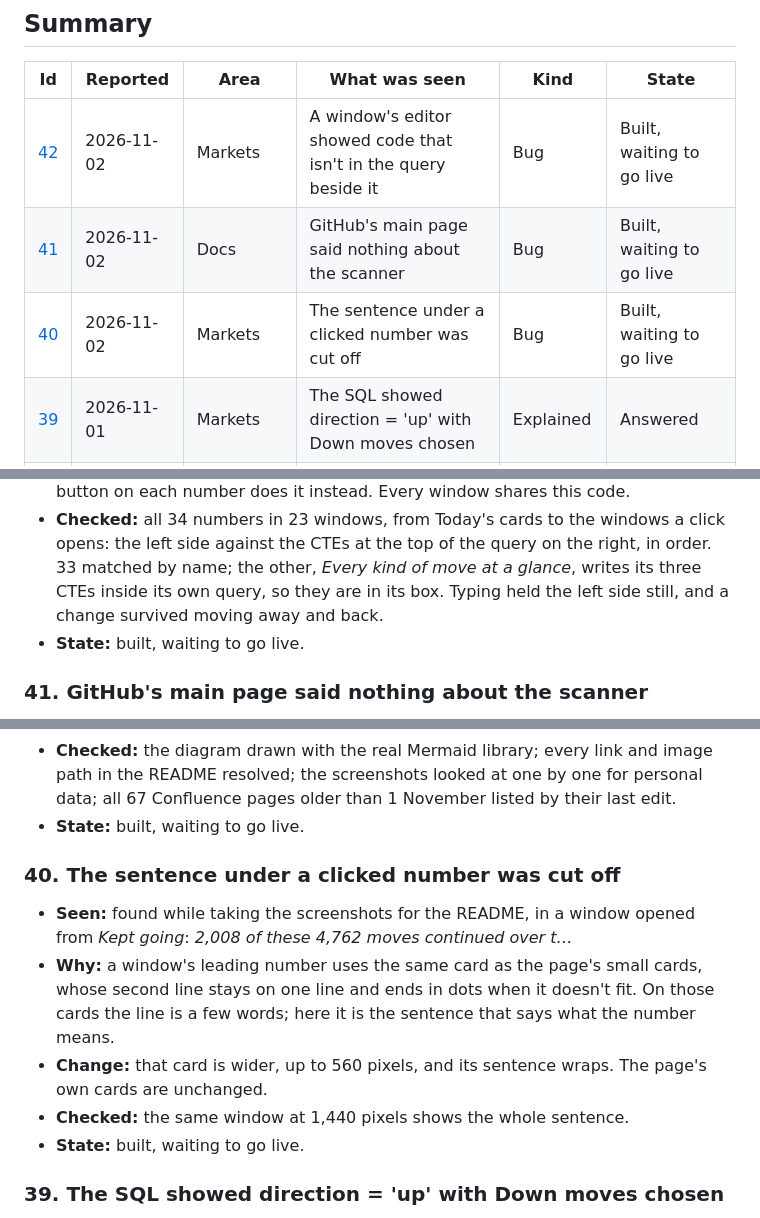
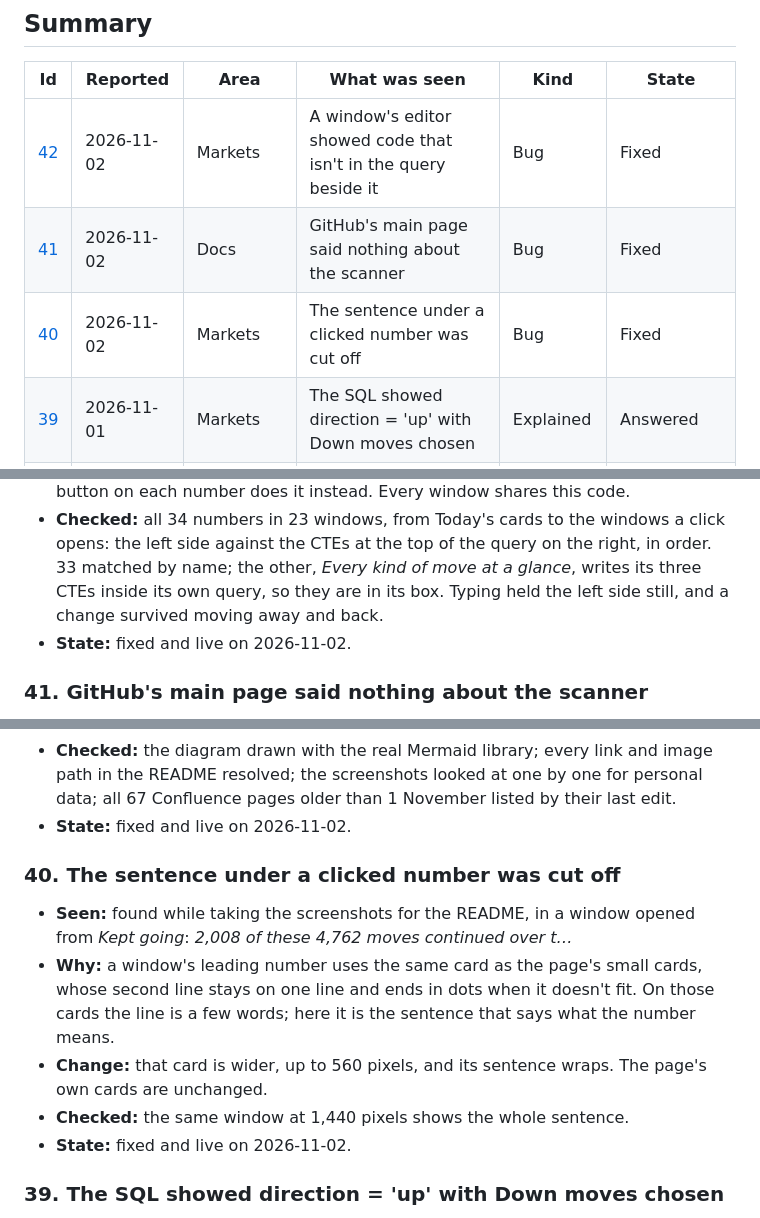
Before and after one commit to shivam65-sketch/medusa, a Markdown page: docs/issue-log.md, 3 parts joined by grey strips. Rendered like a GitHub page.

Commit message:
Docs: the Bad day column and the window's editor are live

```diff
--- a/docs/issue-log.md
+++ b/docs/issue-log.md
@@ -16,9 +16,9 @@ The entries before 2026-10-31 were written afterwards, from the records of the w
 
 | Id | Reported | Area | What was seen | Kind | State |
 |---|---|---|---|---|---|
-| [42](#issue-42) | 2026-11-02 | Markets | A window's editor showed code that isn't in the query beside it | Bug | Built, waiting to go live |
-| [41](#issue-41) | 2026-11-02 | Docs | GitHub's main page said nothing about the scanner | Bug | Built, waiting to go live |
-| [40](#issue-40) | 2026-11-02 | Markets | The sentence under a clicked number was cut off | Bug | Built, waiting to go live |
+| [42](#issue-42) | 2026-11-02 | Markets | A window's editor showed code that isn't in the query beside it | Bug | Fixed |
+| [41](#issue-41) | 2026-11-02 | Docs | GitHub's main page said nothing about the scanner | Bug | Fixed |
+| [40](#issue-40) | 2026-11-02 | Markets | The sentence under a clicked number was cut off | Bug | Fixed |
 | [39](#issue-39) | 2026-11-01 | Markets | The SQL showed direction = 'up' with Down moves chosen | Explained | Answered |
 | [38](#issue-38) | 2026-11-01 | Markets | A window led with a different number from the one clicked | Bug | Fixed |
 | [37](#issue-37) | 2026-11-01 | Markets | An outage wrote the same errors to the Logs on every retry | Bug | Fixed |
@@ -75,7 +75,7 @@ The entries before 2026-10-31 were written afterwards, from the records of the w
 - **Checked:** all 34 numbers in 23 windows, from Today's cards to the windows a click opens: the left side against the CTEs at the
   top of the query on the right, in order. 33 matched by name; the other, *Every kind of move at a glance*, writes its three CTEs
   inside its own query, so they are in its box. Typing held the left side still, and a change survived moving away and back.
-- **State:** built, waiting to go live.
+- **State:** fixed and live on 2026-11-02.
 
 <a id="issue-41"></a>
 ### 41. GitHub's main page said nothing about the scanner
@@ -95,7 +95,7 @@ The entries before 2026-10-31 were written afterwards, from the records of the w
   From now on a change that adds a feature also updates those summaries.
 - **Checked:** the diagram drawn with the real Mermaid library; every link and image path in the README resolved; the screenshots
   looked at one by one for personal data; all 67 Confluence pages older than 1 November listed by their last edit.
-- **State:** built, waiting to go live.
+- **State:** fixed and live on 2026-11-02.
 
 <a id="issue-40"></a>
 ### 40. The sentence under a clicked number was cut off
@@ -106,7 +106,7 @@ The entries before 2026-10-31 were written afterwards, from the records of the w
   in dots when it doesn't fit. On those cards the line is a few words; here it is the sentence that says what the number means.
 - **Change:** that card is wider, up to 560 pixels, and its sentence wraps. The page's own cards are unchanged.
 - **Checked:** the same window at 1,440 pixels shows the whole sentence.
-- **State:** built, waiting to go live.
+- **State:** fixed and live on 2026-11-02.
 
 <a id="issue-39"></a>
 ### 39. The SQL showed direction = 'up' with Down moves chosen
```
Also changed, not shown: 1 other file.
